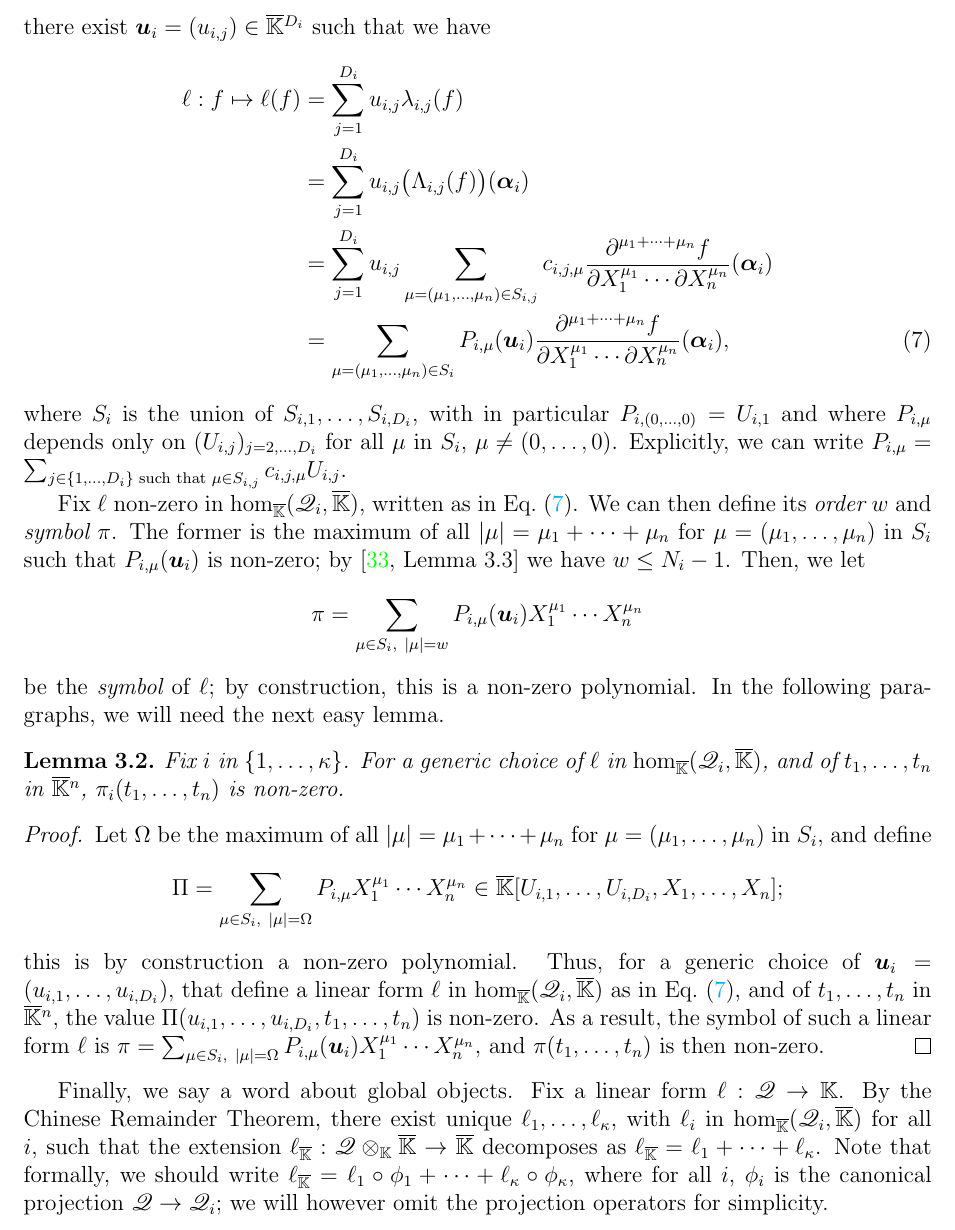
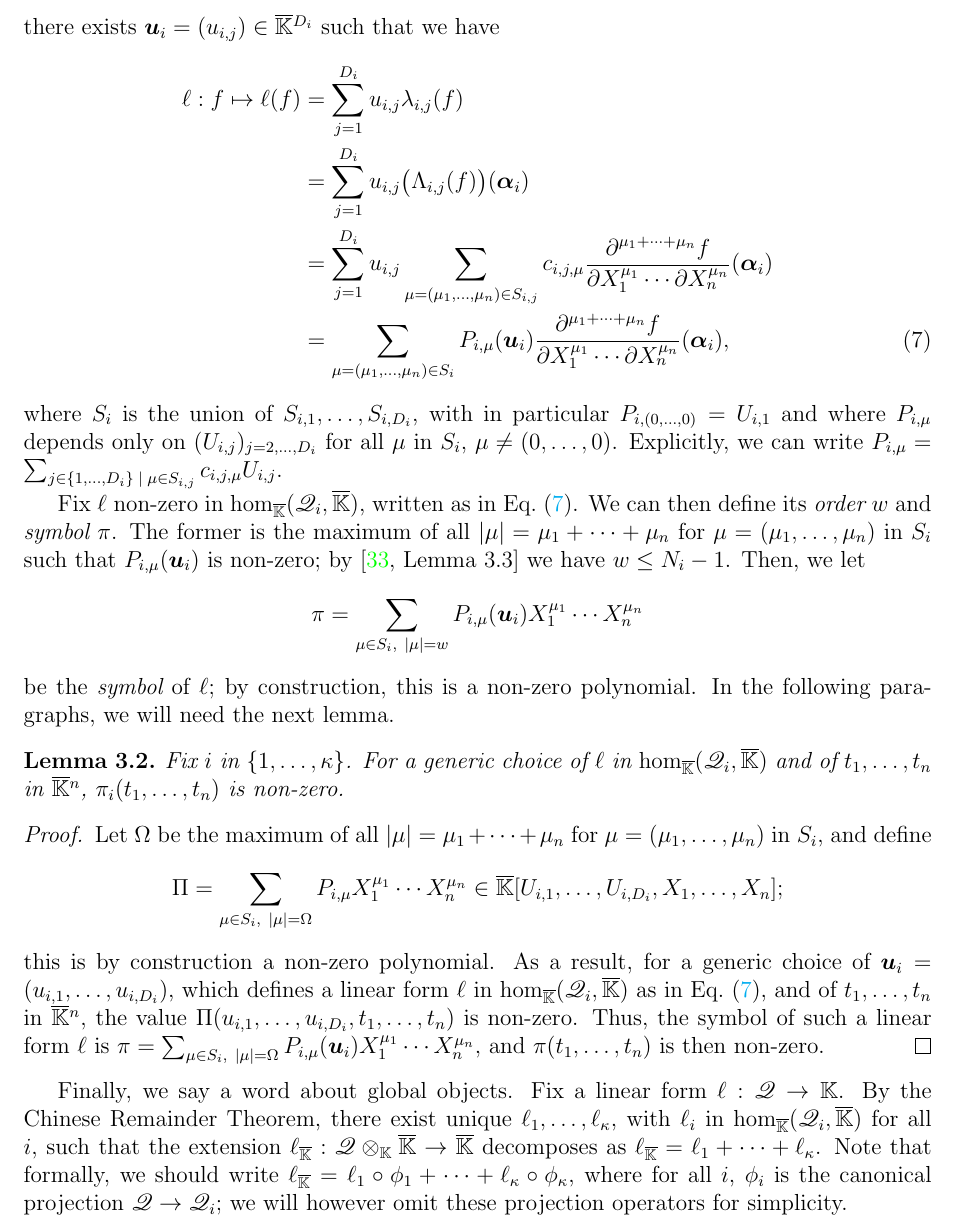
Before and after one commit to ke456/block-sparse-FGLM, a LaTeX thesis (thesis/thesis.tex): part of page 16 of 46, cut so that both start at the same text. Compiled offline with pdfLaTeX.

Commit message:
some typos

```diff
--- a/thesis/thesis.tex
+++ b/thesis/thesis.tex
@@ -1226,7 +1226,7 @@ in $\Lambda_{i,j}$ have order $1$ or more). Thus, introducing new
 variables $(U_{i,j})_{j =1,\dots,D_i}$, we deduce the existence of
 non-zero homogeneous linear forms $P_{i,\mu}$ in
 $(U_{i,j})_{j=1,\dots,D_i}$ such that for any $\ell$ in ${\rm
-	hom}_\Kbar(\residueI_i,\Kbar)$, there exist $\bu_i=(u_{i,j}) \in
+	hom}_\Kbar(\residueI_i,\Kbar)$, there exists $\bu_i=(u_{i,j}) \in
 \Kbar{}^{D_i}$ such that we have
 \begin{align}\label{ell_param}
 \ell: f \mapsto \ell(f)
@@ -1244,7 +1244,7 @@ where $S_i$ is  the union of $S_{i,1},\dots,S_{i,D_i}$,
 with in particular $P_{i,(0,\dots,0)}=U_{i,1}$ and where $P_{i,\mu}$
 depends only on $(U_{i,j})_{j =2,\dots,D_i}$ for all $\mu$ in $S_i$,
 $\mu \ne (0,\dots,0)$. Explicitly, we can write $P_{i,\mu}=\sum_{j\in
-	\{1,\dots,D_i\} \text{~such that~} \mu \in S_{i,j}} c_{i,j,\mu}
+	\{1,\dots,D_i\} \;\mid\; \mu \in S_{i,j}} c_{i,j,\mu}
 U_{i,j}$.
 
 Fix $\ell$ non-zero in ${\rm hom}_\Kbar(\residueI_i,\Kbar)$, written
@@ -1257,11 +1257,11 @@ N_i-1$. Then, we let
 $$\pi =\sum_{\mu \in S_i,\ |\mu|=w}P_{i,\mu}(\bu_i) X_1^{\mu_1} \cdots
 X_n^{\mu_n}$$ be the {\em symbol} of $\ell$; by construction,
 this is a non-zero polynomial. In the following paragraphs, we will
-need the next easy lemma.
+need the next lemma.
 
 \begin{lemma}\label{lemma:symbol0}
   Fix $i$ in $\{1,\dots,\dg\}$. For a generic choice of $\ell$ in
-  ${\rm hom}_\Kbar(\residueI_i,\Kbar)$, and of $t_1,\dots,t_n$ in $\Kbar{}^n$,
+  ${\rm hom}_\Kbar(\residueI_i,\Kbar)$ and of $t_1,\dots,t_n$ in $\Kbar{}^n$,
   $\pi_i(t_1,\dots,t_n)$ is non-zero.
 \end{lemma}
 \begin{proof}
@@ -1270,12 +1270,12 @@ need the next easy lemma.
 	$$\Pi =\sum_{\mu \in S_i,\ |\mu|=\Omega}P_{i,\mu} X_1^{\mu_1}
   \cdots X_n^{\mu_n} \in
   \Kbar[U_{i,1},\dots,U_{i,D_i},X_1,\dots,X_n];$$ this is by
-  construction a non-zero polynomial.  Thus, for a generic choice of
-  $\bu_i=(u_{i,1},\dots,u_{i,D_i})$, that define a linear form
+  construction a non-zero polynomial.  As a result, for a generic choice of
+  $\bu_i=(u_{i,1},\dots,u_{i,D_i})$, which defines a linear form
   $\ell$ in ${\rm hom}_\Kbar(\residueI_i,\Kbar)$ as in \cref{ell_param},
   and of $t_1,\dots,t_n$ in $\Kbar{}^n$, the value
-  $\Pi(u_{i,1},\dots,u_{i,D_i},t_1,\dots,t_n)$ is non-zero. As a
-  result, the symbol of such a linear form $\ell$ is $\pi
+  $\Pi(u_{i,1},\dots,u_{i,D_i},t_1,\dots,t_n)$ is non-zero. Thus, the symbol of
+  such a linear form $\ell$ is $\pi
   =\sum_{\mu \in S_i,\ |\mu|=\Omega}P_{i,\mu}(\bu_i) X_1^{\mu_1}
   \cdots X_n^{\mu_n},$ and $\pi(t_1,\dots,t_n)$ is then non-zero.
 \end{proof}
@@ -1288,16 +1288,15 @@ for all $i$, such that the extension $\ell_\Kbar: \residueI\otimes_\K \Kbar
 Note that formally, we should write
 $\ell_\Kbar = \ell_1 \circ \phi_1 + \cdots + \ell_\dg \circ \phi_\dg$,
 where for all $i$, $\phi_i$ is the canonical projection $\residueI \to \residueI_i$;
-we will however omit the projection operators for simplicity.
-
-We
-call {\em support} of $\ell$ the subset $\mathfrak{S}$ of
+we will however omit these projection operators for simplicity.
+
+We call {\em support} of $\ell$ the subset $\mathfrak{S}$ of
 $\{1,\dots,\dg\}$ such that $\ell_i$ is non-zero exactly for $i$ in
 $\mathfrak{S}$.  As a consequence, for all $f$ in $\residueI$, we have
-\begin{align}\label{eq:fui}
-\ell(f) &= \ell_1(f) + \cdots + \ell_\dg(f)\nonumber\\
-&=  \sum_{i \in \mathfrak{S}} \ell_i(f).
-\end{align}
+\begin{equation}\label{eq:fui}
+\ell(f) = \ell_1(f) + \cdots + \ell_\dg(f)
+         =  \sum_{i \in \mathfrak{S}} \ell_i(f).
+\end{equation}
 For $i$ in $\mathfrak{S}$, we denote by $w_i$ and $\pi_i$ respectively
 the order and the symbol of $\ell_i$. For such a subset $\mathfrak{S}$
 of $\{1,\dots,\dg\}$, we also write $\residueI_\mathfrak{S}=\prod_{i
```
